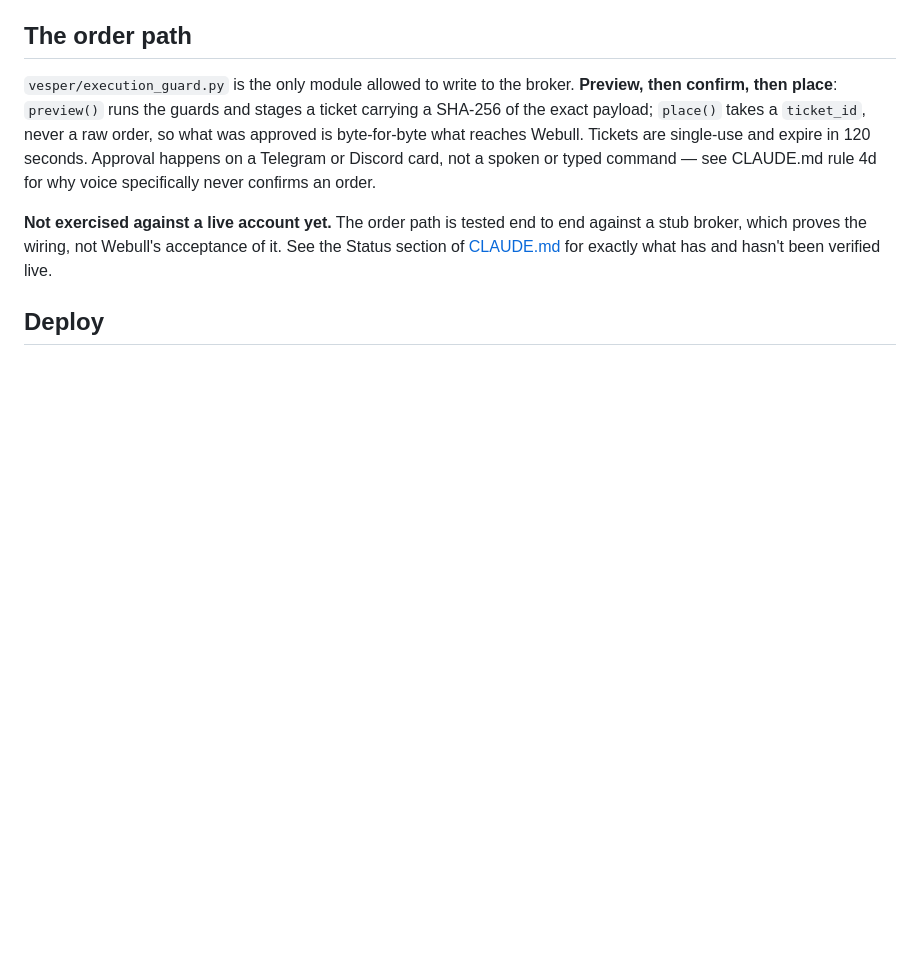
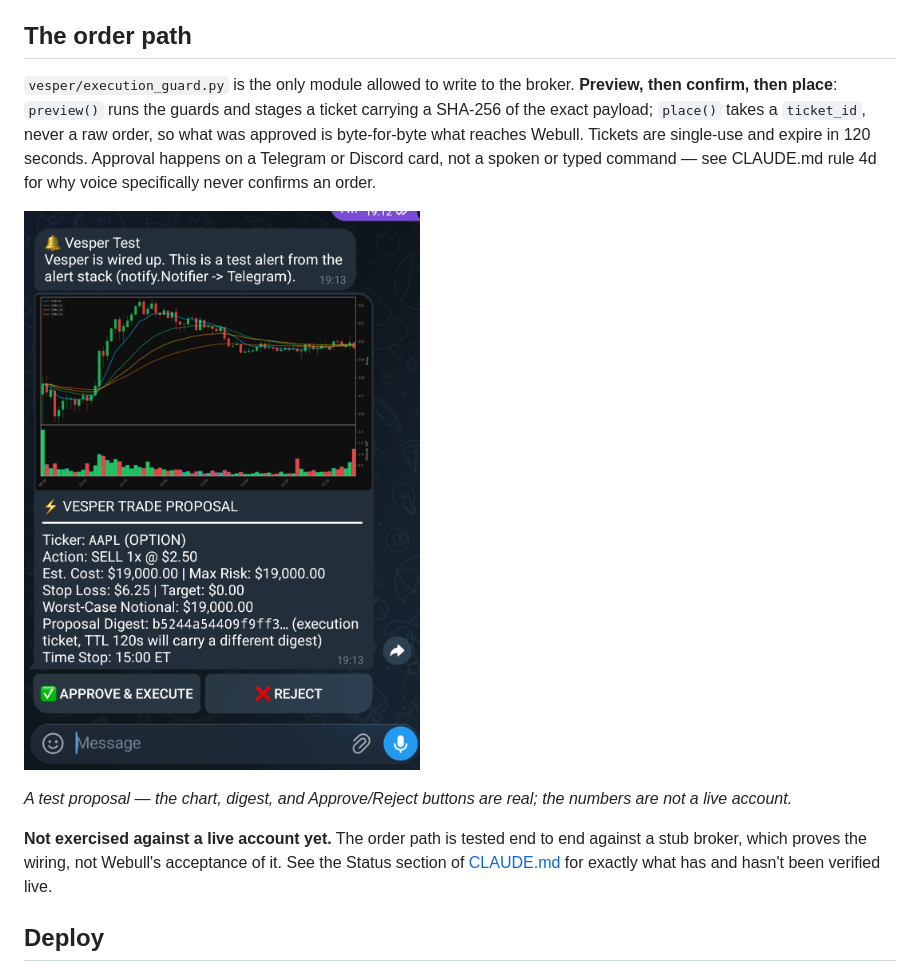
Before and after one commit to mphinance/trading-agent, a Markdown page: README.md, the part around the change. GitHub-like rendering; pictures changed too: docs/screenshots/Screenshot_20260829-191404.png (added); blank space fills up the shorter version.

Commit message:
docs(readme): add a real Telegram approval-card screenshot
Shows the actual proposal card the order path renders: composite chart,
ticket digest, and Approve/Reject buttons. Test proposal, no live account
numbers or balances.

Co-Authored-By: Claude Sonnet 5 <noreply@anthropic.com>
Claude-Session: https://claude.ai/code/session_01WzeQ69wRhD7jwBXrsGmBKm

```diff
--- a/README.md
+++ b/README.md
@@ -149,6 +149,11 @@ Tickets are single-use and expire in 120 seconds. Approval happens on a
 Telegram or Discord card, not a spoken or typed command — see CLAUDE.md rule
 4d for why voice specifically never confirms an order.
 
+![A Telegram proposal card: a daily+5m composite chart, ticker, action, estimated cost, max risk, stop loss, target, proposal digest, time stop, and Approve/Reject buttons](docs/screenshots/Screenshot_20260829-191404.png)
+
+*A test proposal — the chart, digest, and Approve/Reject buttons are real; the
+numbers are not a live account.*
+
 **Not exercised against a live account yet.** The order path is tested end to
 end against a stub broker, which proves the wiring, not Webull's acceptance of
 it. See the Status section of [CLAUDE.md](CLAUDE.md) for exactly what has and
```
